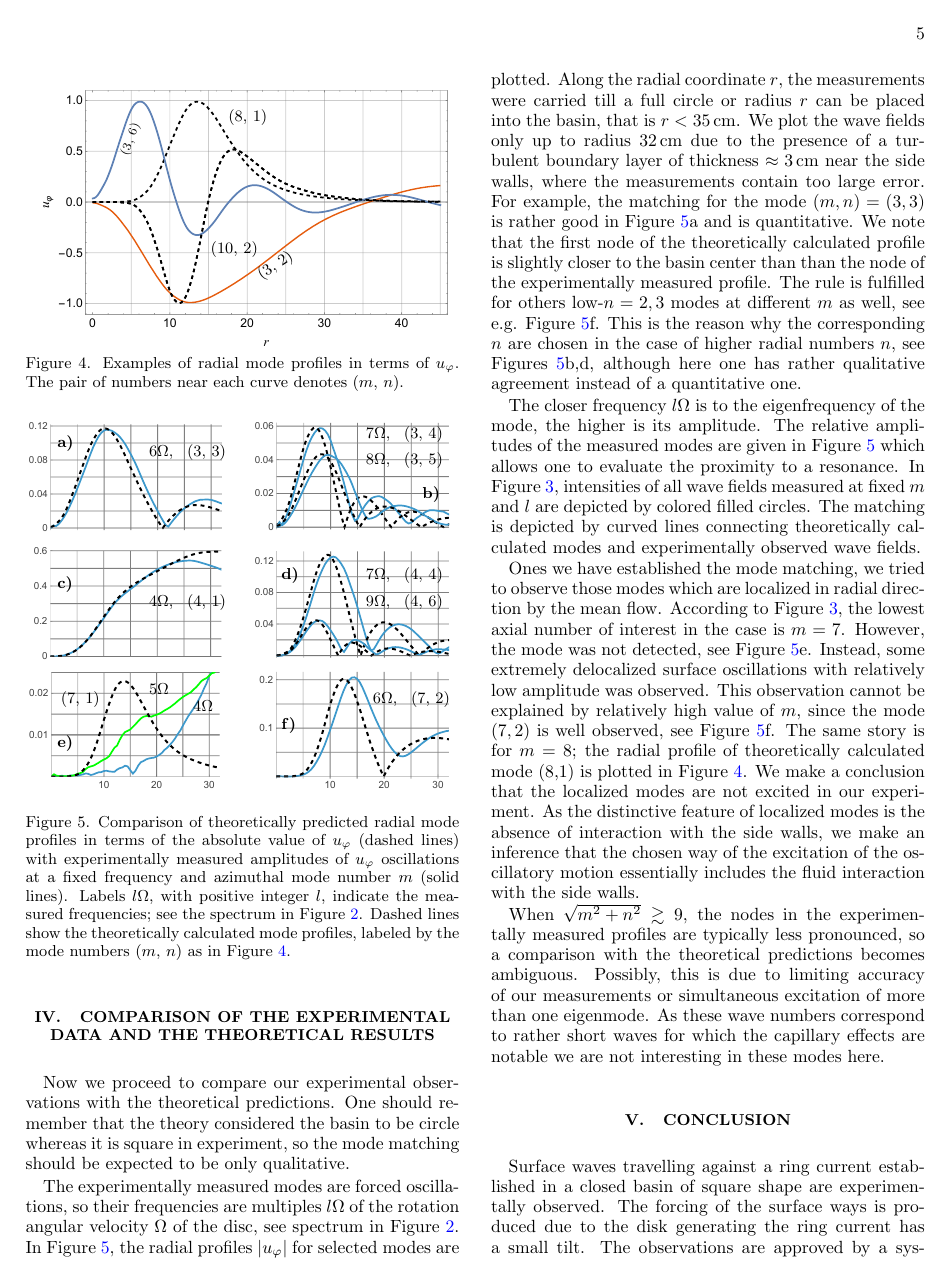
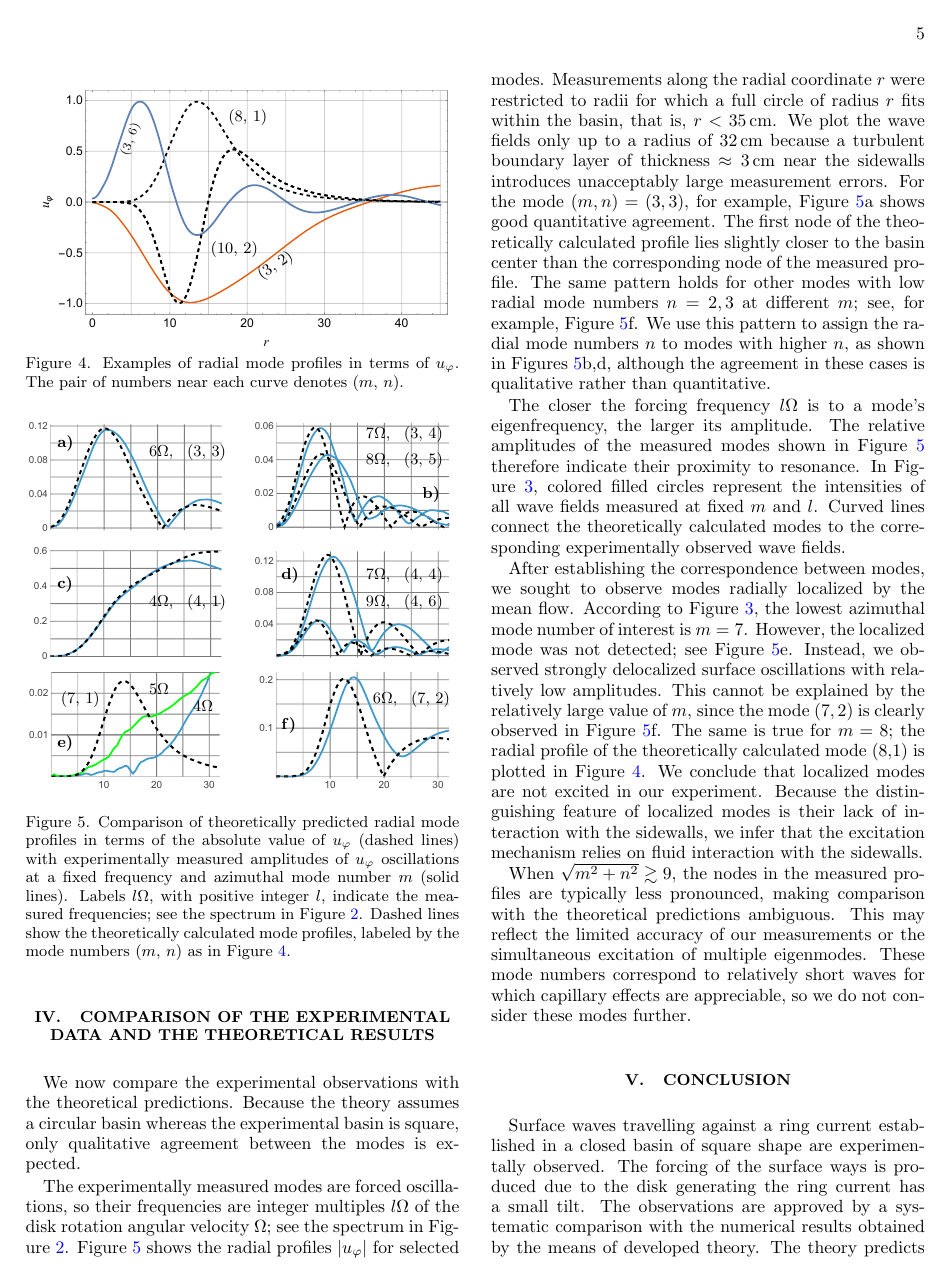
Before and after one commit to iavointsev/surface_wave_trapping, a LaTeX paper (main.tex): page 5 of 6. Compiled offline with pdfLaTeX.

Commit message:
Done Comparison of the experimental data and the theoretical results

```diff
--- a/main.tex
+++ b/main.tex
@@ -324,15 +324,15 @@ Figure~\ref{fig:wave-theory} shows examples of radial mode profiles in terms of
 \section{Comparison of the experimental data and the theoretical results}
 \label{sec:results}
 
-Now we proceed to compare our experimental observations with the theoretical predictions. One should remember that the theory considered the basin to be circle whereas it is square in experiment, so the mode matching should be expected to be only qualitative.
+We now compare the experimental observations with the theoretical predictions. Because the theory assumes a circular basin whereas the experimental basin is square, only qualitative agreement between the modes is expected.
 
-The experimentally measured modes are forced oscillations, so their frequencies are multiples $l\Omega$ of the rotation angular velocity $\Omega$ of the disc, see spectrum in Figure~\ref{fig:spectrum}. In Figure~\ref{fig:modes-exp}, the radial profiles $|u_\varphi|$ for selected modes are plotted. Along the radial coordinate $r$, the measurements were carried till a full circle or radius $r$ can be placed into the basin, that is $r<35\,\text{cm}$. We plot the wave fields only up to radius $32\,\text{cm}$ due to the presence of a turbulent boundary layer of thickness $\approx 3\,\text{cm}$ near the side walls, where the measurements contain too large error. For example, the matching for the mode $(m,n) = (3,3)$ is rather good in Figure~\ref{fig:modes-exp}a and is quantitative. We note that the first node of the theoretically calculated profile is slightly closer to the basin center than than the node of the experimentally measured profile. The rule is fulfilled for others low-$n=2,3$ modes at different $m$ as well, see e.g. Figure~\ref{fig:modes-exp}f. This is the reason why the corresponding $n$ are chosen in the case of higher radial numbers $n$, see Figures~\ref{fig:modes-exp}b,d, although here one has rather qualitative agreement instead of a quantitative one.
+The experimentally measured modes are forced oscillations, so their frequencies are integer multiples $l\Omega$ of the disk rotation angular velocity $\Omega$; see the spectrum in Figure~\ref{fig:spectrum}. Figure~\ref{fig:modes-exp} shows the radial profiles $|u_\varphi|$ for selected modes. Measurements along the radial coordinate $r$ were restricted to radii for which a full circle of radius $r$ fits within the basin, that is, $r<35\,\text{cm}$. We plot the wave fields only up to a radius of $32\,\text{cm}$ because a turbulent boundary layer of thickness $\approx 3\,\text{cm}$ near the sidewalls introduces unacceptably large measurement errors. For the mode $(m,n) = (3,3)$, for example, Figure~\ref{fig:modes-exp}a shows good quantitative agreement. The first node of the theoretically calculated profile lies slightly closer to the basin center than the corresponding node of the measured profile. The same pattern holds for other modes with low radial mode numbers $n=2,3$ at different $m$; see, for example, Figure~\ref{fig:modes-exp}f. We use this pattern to assign the radial mode numbers $n$ to modes with higher $n$, as shown in Figures~\ref{fig:modes-exp}b,d, although the agreement in these cases is qualitative rather than quantitative.
 
-The closer frequency $l\Omega$ is to the eigenfrequency of the mode, the higher is its amplitude. The relative amplitudes of the measured modes are given in Figure~\ref{fig:modes-exp} which allows one to evaluate the proximity to a resonance. In Figure~\ref{fig:map}, intensities of all wave fields measured at fixed $m$ and $l$ are depicted by colored filled circles. The matching is depicted by curved lines connecting theoretically calculated modes and experimentally observed wave fields.
+The closer the forcing frequency $l\Omega$ is to a mode's eigenfrequency, the larger its amplitude. The relative amplitudes of the measured modes shown in Figure~\ref{fig:modes-exp} therefore indicate their proximity to resonance. In Figure~\ref{fig:map}, colored filled circles represent the intensities of all wave fields measured at fixed $m$ and $l$. Curved lines connect the theoretically calculated modes to the corresponding experimentally observed wave fields.
 
-Ones we have established the mode matching, we tried to observe those modes which are localized in radial direction by the mean flow. According to Figure~\ref{fig:map}, the lowest axial number of interest in the case is $m=7$. However, the mode was not detected, see Figure~\ref{fig:modes-exp}e. Instead, some extremely delocalized surface oscillations with relatively low amplitude was observed. This observation cannot be explained by relatively high value of $m$, since the mode $(7,2)$ is well observed, see Figure~\ref{fig:modes-exp}f. The same story is for $m=8$; the radial profile of theoretically calculated mode (8,1) is plotted in Figure~\ref{fig:wave-theory}. We make a conclusion that the localized modes are not excited in our experiment. As the distinctive feature of localized modes is the absence of interaction with the side walls, we make an inference that the chosen way of the excitation of the oscillatory motion essentially includes the fluid interaction with the side walls.
+After establishing the correspondence between modes, we sought to observe modes radially localized by the mean flow. According to Figure~\ref{fig:map}, the lowest azimuthal mode number of interest is $m=7$. However, the localized mode was not detected; see Figure~\ref{fig:modes-exp}e. Instead, we observed strongly delocalized surface oscillations with relatively low amplitudes. This cannot be explained by the relatively large value of $m$, since the mode $(7,2)$ is clearly observed in Figure~\ref{fig:modes-exp}f. The same is true for $m=8$; the radial profile of the theoretically calculated mode (8,1) is plotted in Figure~\ref{fig:wave-theory}. We conclude that localized modes are not excited in our experiment. Because the distinguishing feature of localized modes is their lack of interaction with the sidewalls, we infer that the excitation mechanism relies on fluid interaction with the sidewalls.
 
-When $\sqrt{m^2+n^2}\gtrsim 9$, the nodes in the experimentally measured profiles are typically less pronounced, so a comparison with the theoretical predictions becomes ambiguous. Possibly, this is due to limiting accuracy of our measurements or simultaneous excitation of more than one eigenmode. As these wave numbers correspond to rather short waves for which the capillary effects are notable we are not interesting in these modes here.
+When $\sqrt{m^2+n^2}\gtrsim 9$, the nodes in the measured profiles are typically less pronounced, making comparison with the theoretical predictions ambiguous. This may reflect the limited accuracy of our measurements or the simultaneous excitation of multiple eigenmodes. These mode numbers correspond to relatively short waves for which capillary effects are appreciable, so we do not consider these modes further.
 
 
 \section{Conclusion}
```
